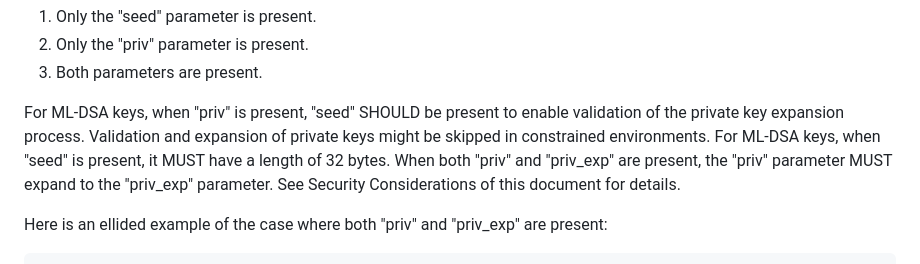
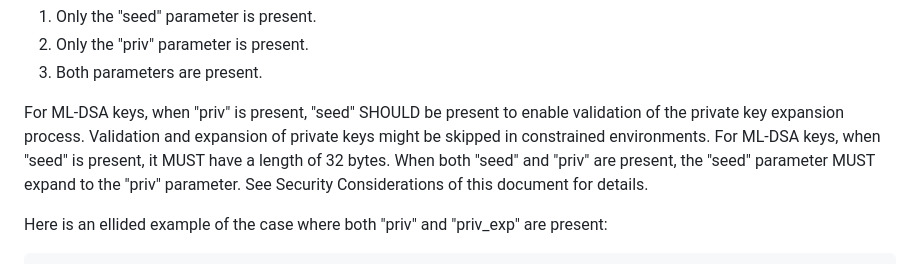
Before and after one commit to cose-wg/draft-ietf-cose-dilithium, a Markdown page: draft-ietf-cose-dilithium.md, the part around the change. GitHub-like rendering.

```diff
--- a/draft-ietf-cose-dilithium.md
+++ b/draft-ietf-cose-dilithium.md
@@ -157,7 +157,7 @@ Similar to {{-ML-DSA-CERTS}} the following cases are possible:
 For ML-DSA keys, when "priv" is present, "seed" SHOULD be present to enable validation of the private key expansion process.
 Validation and expansion of private keys might be skipped in constrained environments.
 For ML-DSA keys, when "seed" is present, it MUST have a length of 32 bytes.
-When both "priv" and "priv_exp" are present, the "priv" parameter MUST expand to the "priv_exp" parameter.
+When both "seed" and "priv" are present, the "seed" parameter MUST expand to the "priv" parameter.
 See Security Considerations of this document for details.
 
 Here is an ellided example of the case where both "priv" and "priv_exp" are present:
```
